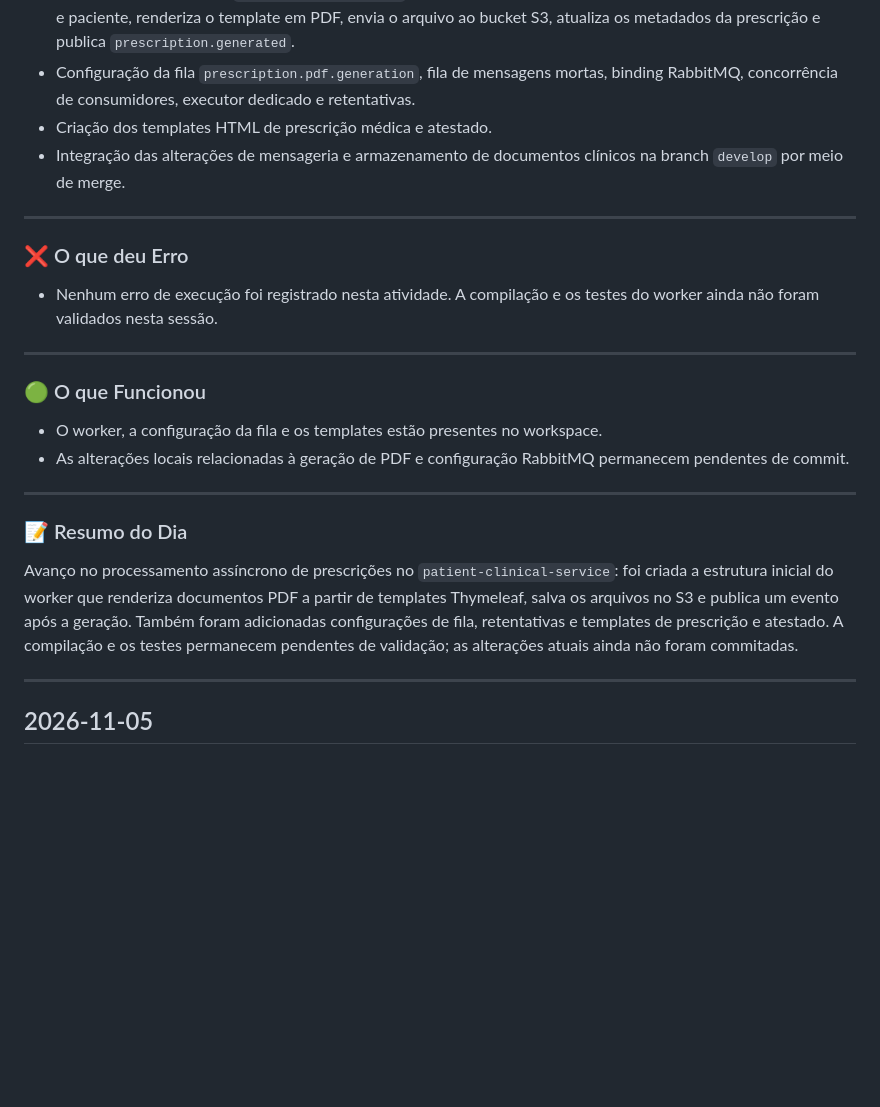
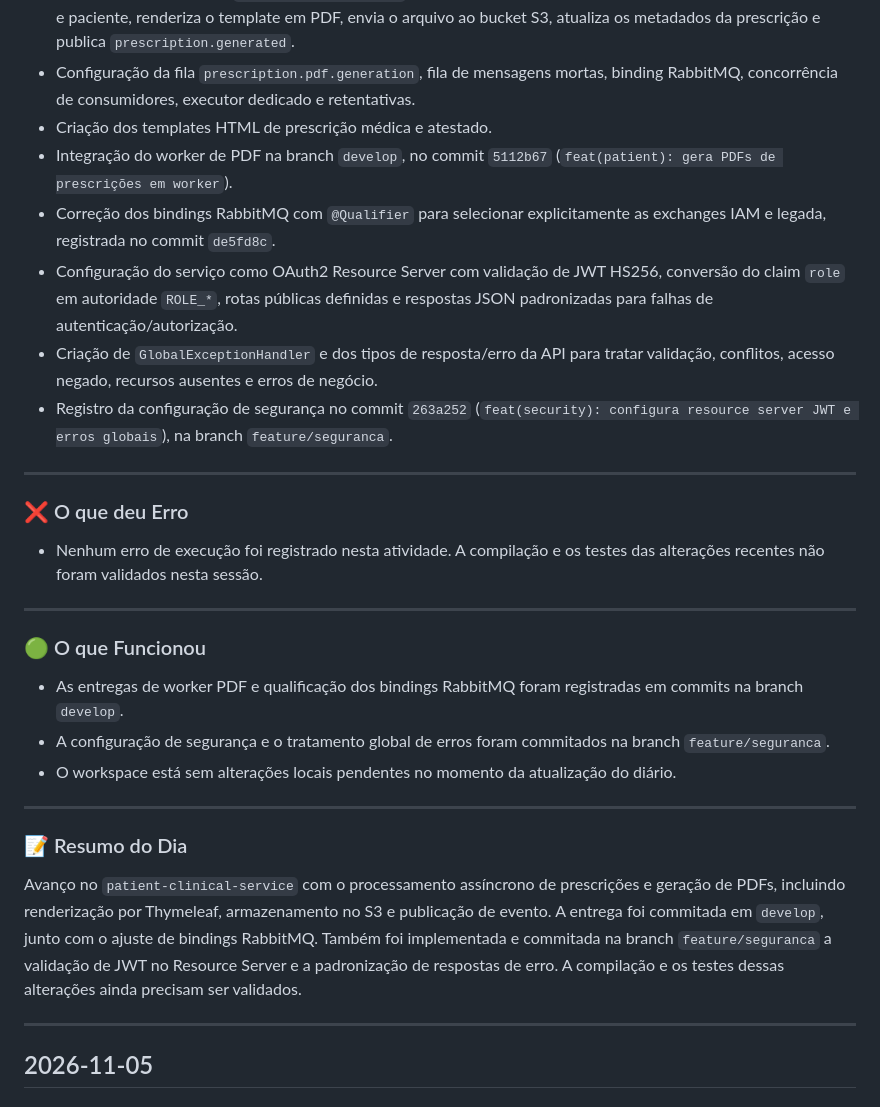
Before and after one commit to Carlos-Eduardo-Suassuna-Santiago/PROMPTUARIO_CORPORATIVO, a Markdown page: DIARIO_DE_BORDO.md, the part around the change. Drawn GitHub-style; blank space fills up the shorter version.

Commit message:
docs: atualiza diario de bordo

```diff
--- a/DIARIO_DE_BORDO.md
+++ b/DIARIO_DE_BORDO.md
@@ -160,26 +160,31 @@ Dia focado no avanço da camada de persistência e segurança do ecossistema Jav
 - Implementação inicial de `PrescriptionPdfWorker`, que consome mensagens da fila de geração, carrega prescrição e paciente, renderiza o template em PDF, envia o arquivo ao bucket S3, atualiza os metadados da prescrição e publica `prescription.generated`.
 - Configuração da fila `prescription.pdf.generation`, fila de mensagens mortas, binding RabbitMQ, concorrência de consumidores, executor dedicado e retentativas.
 - Criação dos templates HTML de prescrição médica e atestado.
-- Integração das alterações de mensageria e armazenamento de documentos clínicos na branch `develop` por meio de merge.
+- Integração do worker de PDF na branch `develop`, no commit `5112b67` (`feat(patient): gera PDFs de prescrições em worker`).
+- Correção dos bindings RabbitMQ com `@Qualifier` para selecionar explicitamente as exchanges IAM e legada, registrada no commit `de5fd8c`.
+- Configuração do serviço como OAuth2 Resource Server com validação de JWT HS256, conversão do claim `role` em autoridade `ROLE_*`, rotas públicas definidas e respostas JSON padronizadas para falhas de autenticação/autorização.
+- Criação de `GlobalExceptionHandler` e dos tipos de resposta/erro da API para tratar validação, conflitos, acesso negado, recursos ausentes e erros de negócio.
+- Registro da configuração de segurança no commit `263a252` (`feat(security): configura resource server JWT e erros globais`), na branch `feature/seguranca`.
 
 ---
 
 ### ❌ O que deu Erro
 
-- Nenhum erro de execução foi registrado nesta atividade. A compilação e os testes do worker ainda não foram validados nesta sessão.
+- Nenhum erro de execução foi registrado nesta atividade. A compilação e os testes das alterações recentes não foram validados nesta sessão.
 
 ---
 
 ### 🟢 O que Funcionou
 
-- O worker, a configuração da fila e os templates estão presentes no workspace.
-- As alterações locais relacionadas à geração de PDF e configuração RabbitMQ permanecem pendentes de commit.
+- As entregas de worker PDF e qualificação dos bindings RabbitMQ foram registradas em commits na branch `develop`.
+- A configuração de segurança e o tratamento global de erros foram commitados na branch `feature/seguranca`.
+- O workspace está sem alterações locais pendentes no momento da atualização do diário.
 
 ---
 
 ### 📝 Resumo do Dia
 
-Avanço no processamento assíncrono de prescrições no `patient-clinical-service`: foi criada a estrutura inicial do worker que renderiza documentos PDF a partir de templates Thymeleaf, salva os arquivos no S3 e publica um evento após a geração. Também foram adicionadas configurações de fila, retentativas e templates de prescrição e atestado. A compilação e os testes permanecem pendentes de validação; as alterações atuais ainda não foram commitadas.
+Avanço no `patient-clinical-service` com o processamento assíncrono de prescrições e geração de PDFs, incluindo renderização por Thymeleaf, armazenamento no S3 e publicação de evento. A entrega foi commitada em `develop`, junto com o ajuste de bindings RabbitMQ. Também foi implementada e commitada na branch `feature/seguranca` a validação de JWT no Resource Server e a padronização de respostas de erro. A compilação e os testes dessas alterações ainda precisam ser validados.
 
 ---
 
```
